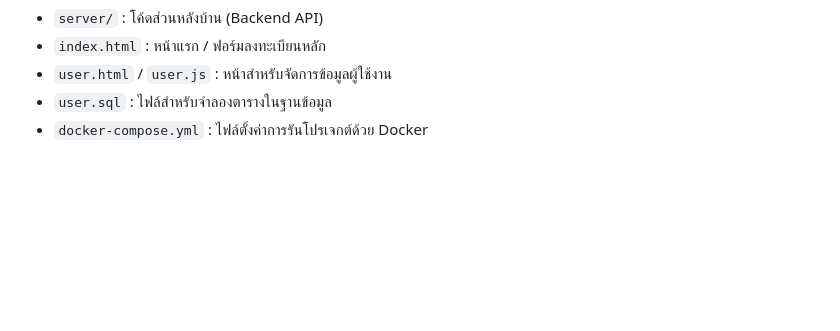
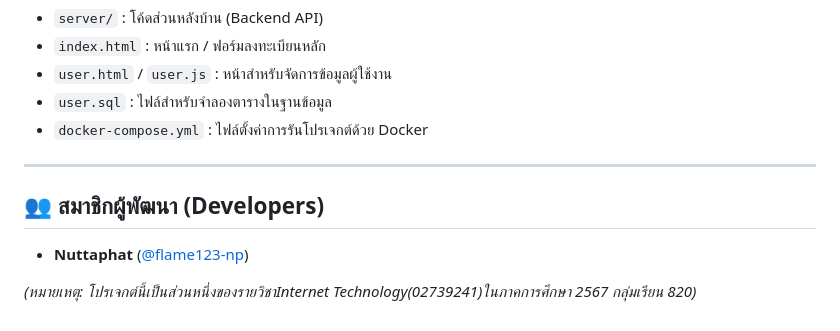
Before and after one commit to flame123-np/Register-Form-And-Management, a Markdown page: README.md, the part around the change. Drawn GitHub-style; blank space fills up the shorter version.

```diff
--- a/README.md
+++ b/README.md
@@ -54,3 +54,10 @@
 * `user.html` / `user.js` : หน้าสำหรับจัดการข้อมูลผู้ใช้งาน
 * `user.sql` : ไฟล์สำหรับจำลองตารางในฐานข้อมูล
 * `docker-compose.yml` : ไฟล์ตั้งค่าการรันโปรเจกต์ด้วย Docker
+
+---
+
+## 👥 สมาชิกผู้พัฒนา (Developers)
+* **Nuttaphat** ([@flame123-np](https://github.com/flame123-np))
+
+*(หมายเหตุ: โปรเจกต์นี้เป็นส่วนหนึ่งของรายวิชาInternet Technology(02739241)ในภาคการศึกษา 2567 กลุ่มเรียน 820)*
```
